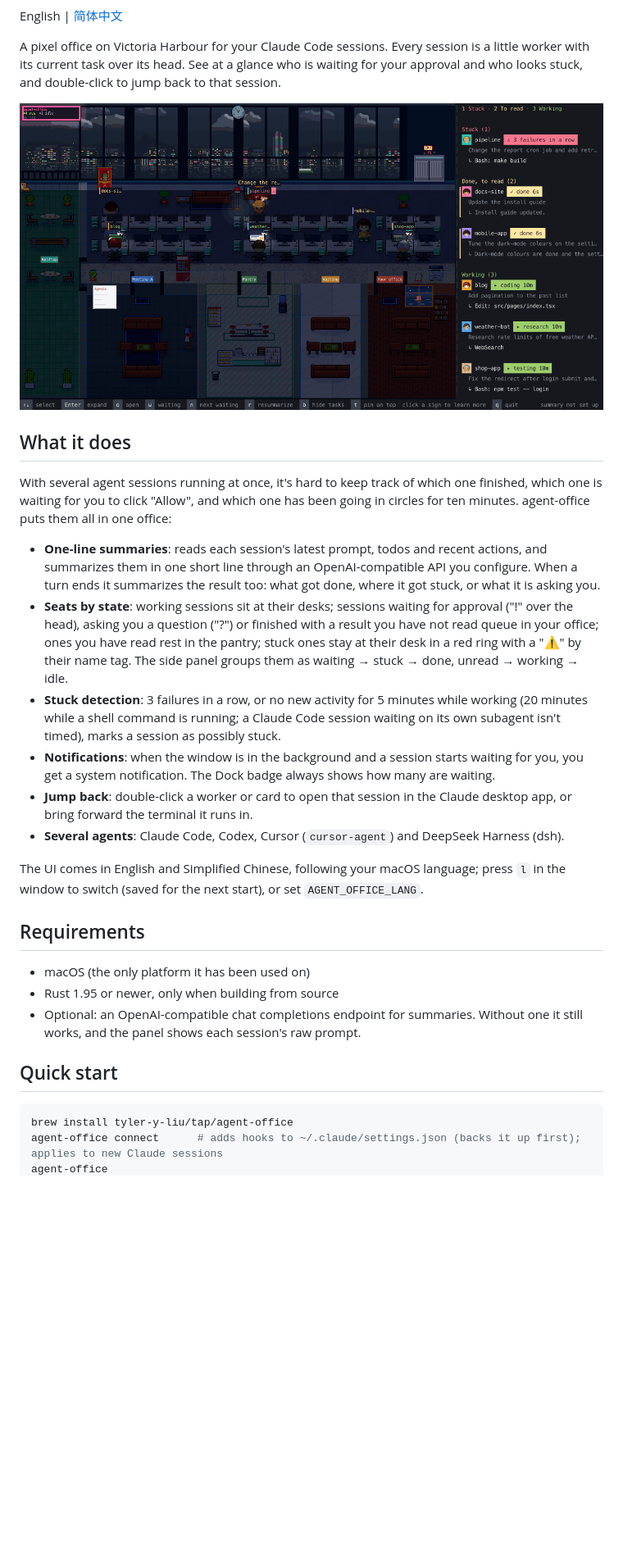
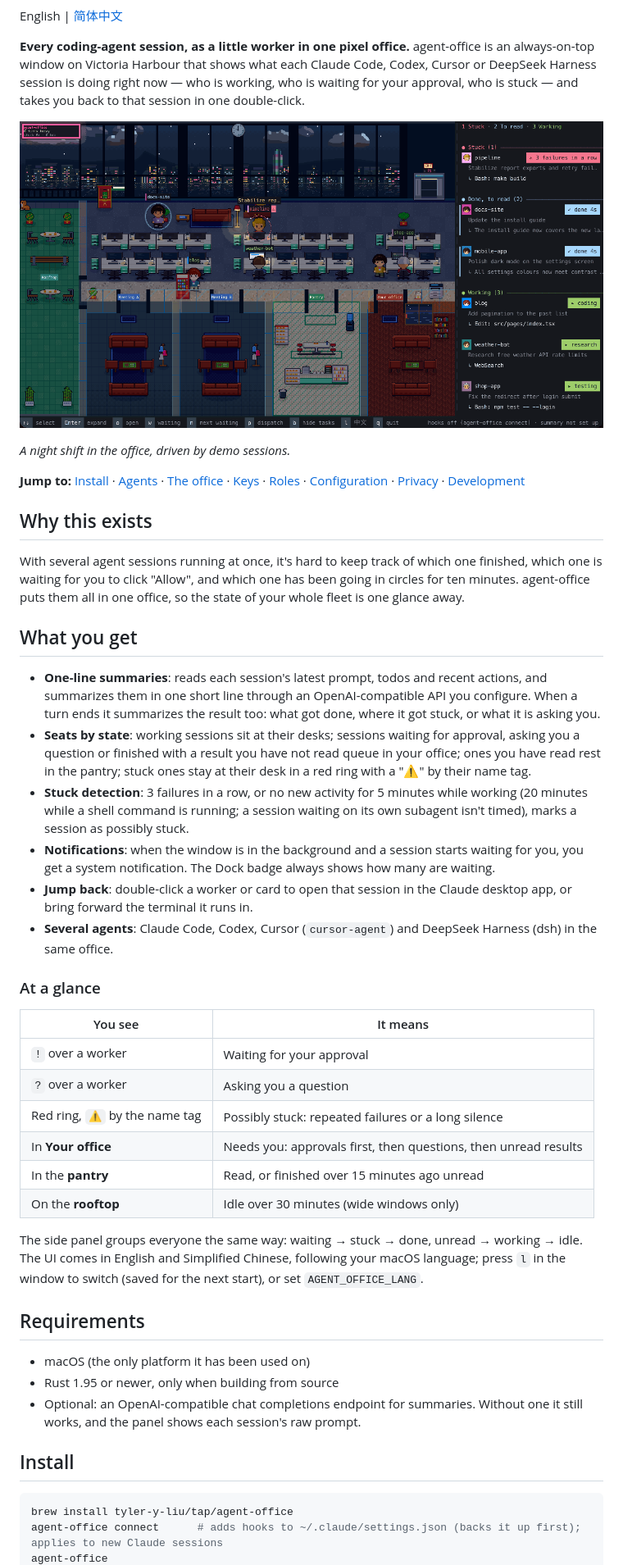
Before and after one commit to tyler-y-liu/agent-office, a Markdown page: README.md, the part around one of its changes. Shown at 82% size. Drawn GitHub-style; pictures changed too: docs/demo.gif; blank space fills up the shorter version.

````diff
--- a/README.md
+++ b/README.md
@@ -2,5 +7,5 @@
 
 English | [简体中文](README.zh-CN.md)
 
-A pixel office on Victoria Harbour for your Claude Code sessions. Every session is a little worker with its current task over its head. See at a glance who is waiting for your approval and who looks stuck, and double-click to jump back to that session.
+**Every coding-agent session, as a little worker in one pixel office.** agent-office is an always-on-top window on Victoria Harbour that shows what each Claude Code, Codex, Cursor or DeepSeek Harness session is doing right now — who is working, who is waiting for your approval, who is stuck — and takes you back to that session in one double-click.
 
@@ -8,16 +13,33 @@ A pixel office on Victoria Harbour for your Claude Code sessions. Every session
 
-## What it does
+*A night shift in the office, driven by demo sessions.*
 
-With several agent sessions running at once, it's hard to keep track of which one finished, which one is waiting for you to click "Allow", and which one has been going in circles for ten minutes. agent-office puts them all in one office:
+**Jump to:** [Install](#install) · [Agents](#other-agents) · [The office](#the-office) · [Keys](#keys) · [Roles](#roles) · [Configuration](#configuration) · [Privacy](#privacy) · [Development](#development)
+
+## Why this exists
+
+With several agent sessions running at once, it's hard to keep track of which one finished, which one is waiting for you to click "Allow", and which one has been going in circles for ten minutes. agent-office puts them all in one office, so the state of your whole fleet is one glance away.
+
+## What you get
 
 - **One-line summaries**: reads each session's latest prompt, todos and recent actions, and summarizes them in one short line through an OpenAI-compatible API you configure. When a turn ends it summarizes the result too: what got done, where it got stuck, or what it is asking you.
-- **Seats by state**: working sessions sit at their desks; sessions waiting for approval ("!" over the head), asking you a question ("?") or finished with a result you have not read queue in your office; ones you have read rest in the pantry; stuck ones stay at their desk in a red ring with a "⚠" by their name tag. The side panel groups them as waiting → stuck → done, unread → working → idle.
-- **Stuck detection**: 3 failures in a row, or no new activity for 5 minutes while working (20 minutes while a shell command is running; a Claude Code session waiting on its own subagent isn't timed), marks a session as possibly stuck.
+- **Seats by state**: working sessions sit at their desks; sessions waiting for approval, asking you a question or finished with a result you have not read queue in your office; ones you have read rest in the pantry; stuck ones stay at their desk in a red ring with a "⚠" by their name tag.
+- **Stuck detection**: 3 failures in a row, or no new activity for 5 minutes while working (20 minutes while a shell command is running; a session waiting on its own subagent isn't timed), marks a session as possibly stuck.
 - **Notifications**: when the window is in the background and a session starts waiting for you, you get a system notification. The Dock badge always shows how many are waiting.
 - **Jump back**: double-click a worker or card to open that session in the Claude desktop app, or bring forward the terminal it runs in.
-- **Several agents**: Claude Code, Codex, Cursor (`cursor-agent`) and DeepSeek Harness (dsh).
+- **Several agents**: Claude Code, Codex, Cursor (`cursor-agent`) and DeepSeek Harness (dsh) in the same office.
 
-The UI comes in English and Simplified Chinese, following your macOS language; press `l` in the window to switch (saved for the next start), or set `AGENT_OFFICE_LANG`.
+### At a glance
+
+| You see | It means |
+|---|---|
+| `!` over a worker | Waiting for your approval |
+| `?` over a worker | Asking you a question |
+| Red ring, `⚠` by the name tag | Possibly stuck: repeated failures or a long silence |
+| In **Your office** | Needs you: approvals first, then questions, then unread results |
+| In the **pantry** | Read, or finished over 15 minutes ago unread |
+| On the **rooftop** | Idle over 30 minutes (wide windows only) |
+
+The side panel groups everyone the same way: waiting → stuck → done, unread → working → idle. The UI comes in English and Simplified Chinese, following your macOS language; press `l` in the window to switch (saved for the next start), or set `AGENT_OFFICE_LANG`.
 
 ## Requirements
 
@@ -25,7 +47,7 @@ The UI comes in English and Simplified Chinese, following your macOS language; p
 - Rust 1.95 or newer, only when building from source
 - Optional: an OpenAI-compatible chat completions endpoint for summaries. Without one it still works, and the panel shows each session's raw prompt.
 
-## Quick start
+## Install
 
 ```bash
 brew install tyler-y-liu/tap/agent-office
````
Also changed, not shown: other parts of README.md (+24 -3 lines), README.zh-CN.md (+50 -12 lines), 1 other file.
